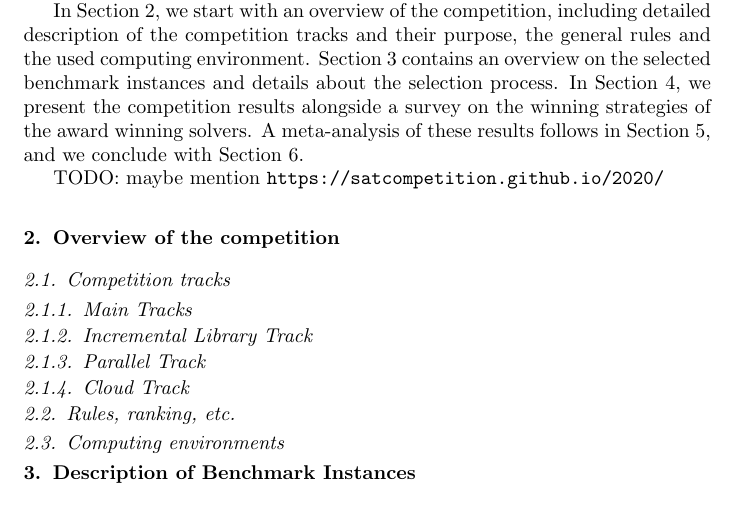
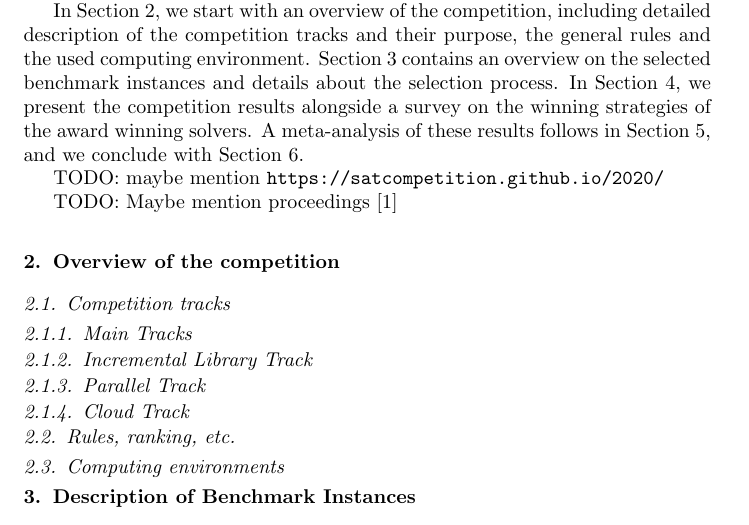
Before and after one commit to satcompetition/2020, a LaTeX paper (paper/main.tex): part of page 2 of 13, cut so that both start at the same text. Compiled offline with pdfLaTeX.

Commit message:
proceedings exist

```diff
--- a/paper/main.tex
+++ b/paper/main.tex
@@ -112,6 +112,8 @@ In Section~\ref{sec:results}, we present the competition results alongside a sur
 A meta-analysis of these results follows in Section~\ref{sec:analysis}, and we conclude with Section~\ref{sec:conclusion}.
 
 TODO: maybe mention \url{https://satcompetition.github.io/2020/}
+
+TODO: Maybe mention proceedings \cite{SC2020}
 
 \section{Overview of the competition}
 \label{sec:overview}
```
